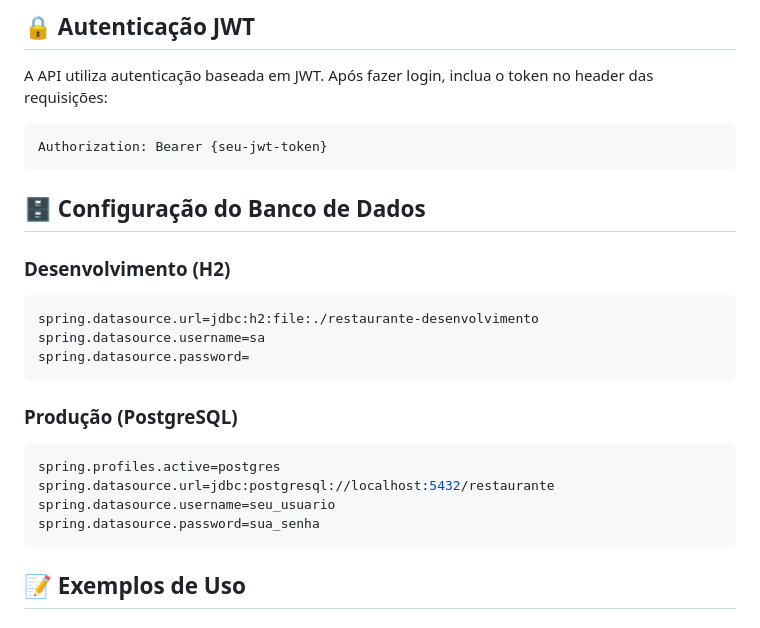
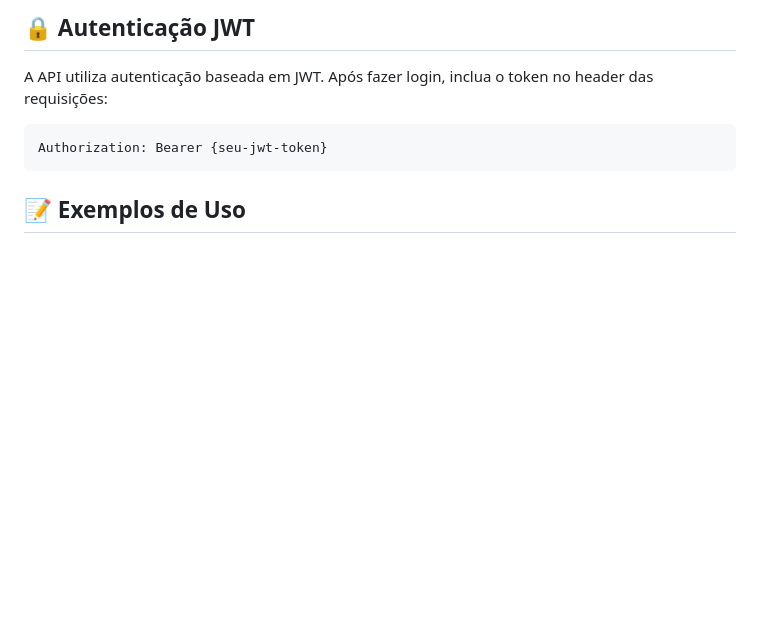
Before and after one commit to rlevidev/restaurante-backend, a Markdown page: README.md, the part around one of its changes. Drawn GitHub-style; blank space fills up the shorter version.

````diff
--- a/README.md
+++ b/README.md
@@ -174,24 +214,7 @@ A API utiliza autenticação baseada em JWT. Após fazer login, inclua o token n
 Authorization: Bearer {seu-jwt-token}
 ```
 
-## 🗄️ Configuração do Banco de Dados
 
-### Desenvolvimento (H2)
-
-```properties
-spring.datasource.url=jdbc:h2:file:./restaurante-desenvolvimento
-spring.datasource.username=sa
-spring.datasource.password=
-```
-
-### Produção (PostgreSQL)
-
-```properties
-spring.profiles.active=postgres
-spring.datasource.url=jdbc:postgresql://localhost:5432/restaurante
-spring.datasource.username=seu_usuario
-spring.datasource.password=sua_senha
-```
 
 ## 📝 Exemplos de Uso
 
````
Also changed, not shown: other parts of README.md (+46 -6 lines), README-en.md (+46 -24 lines).
